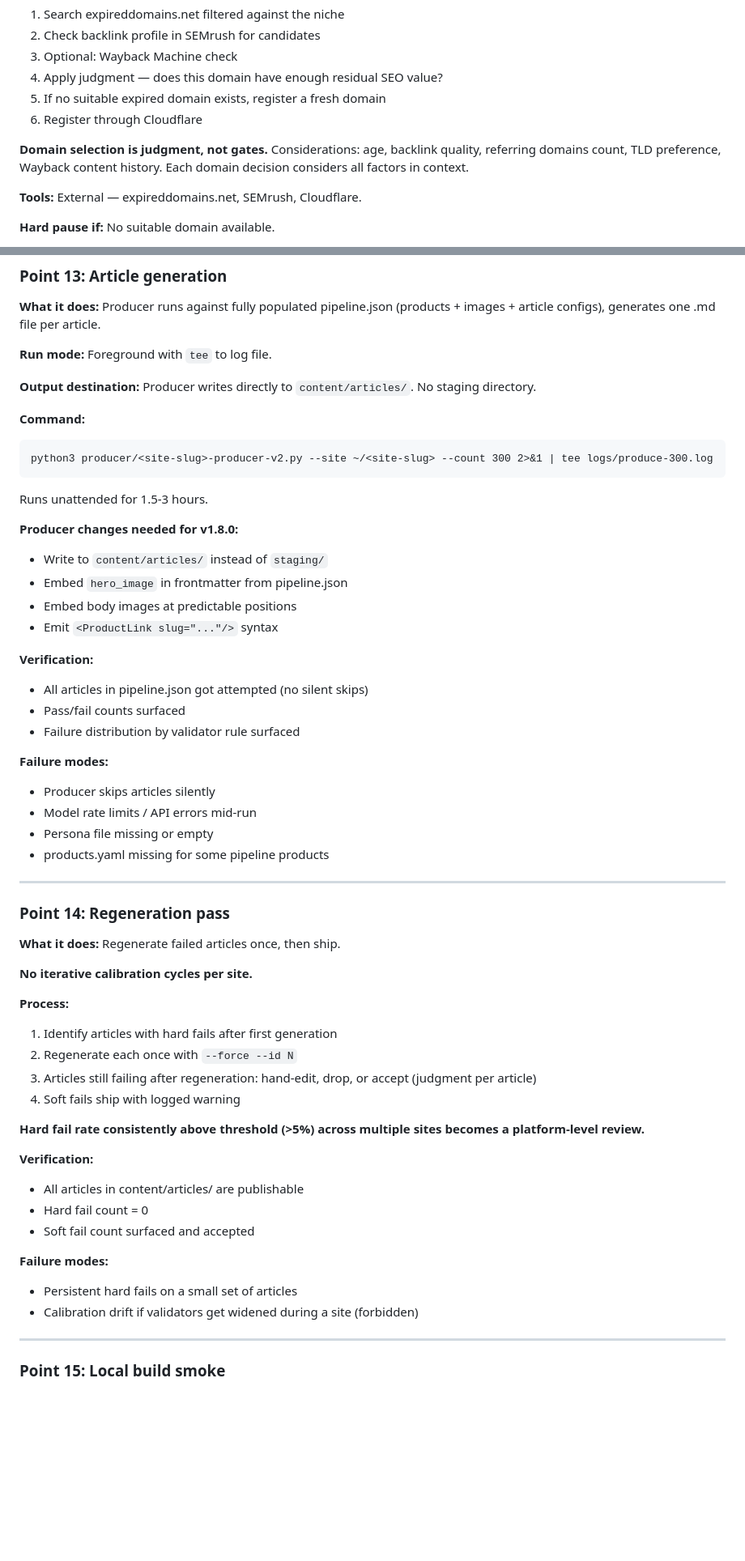
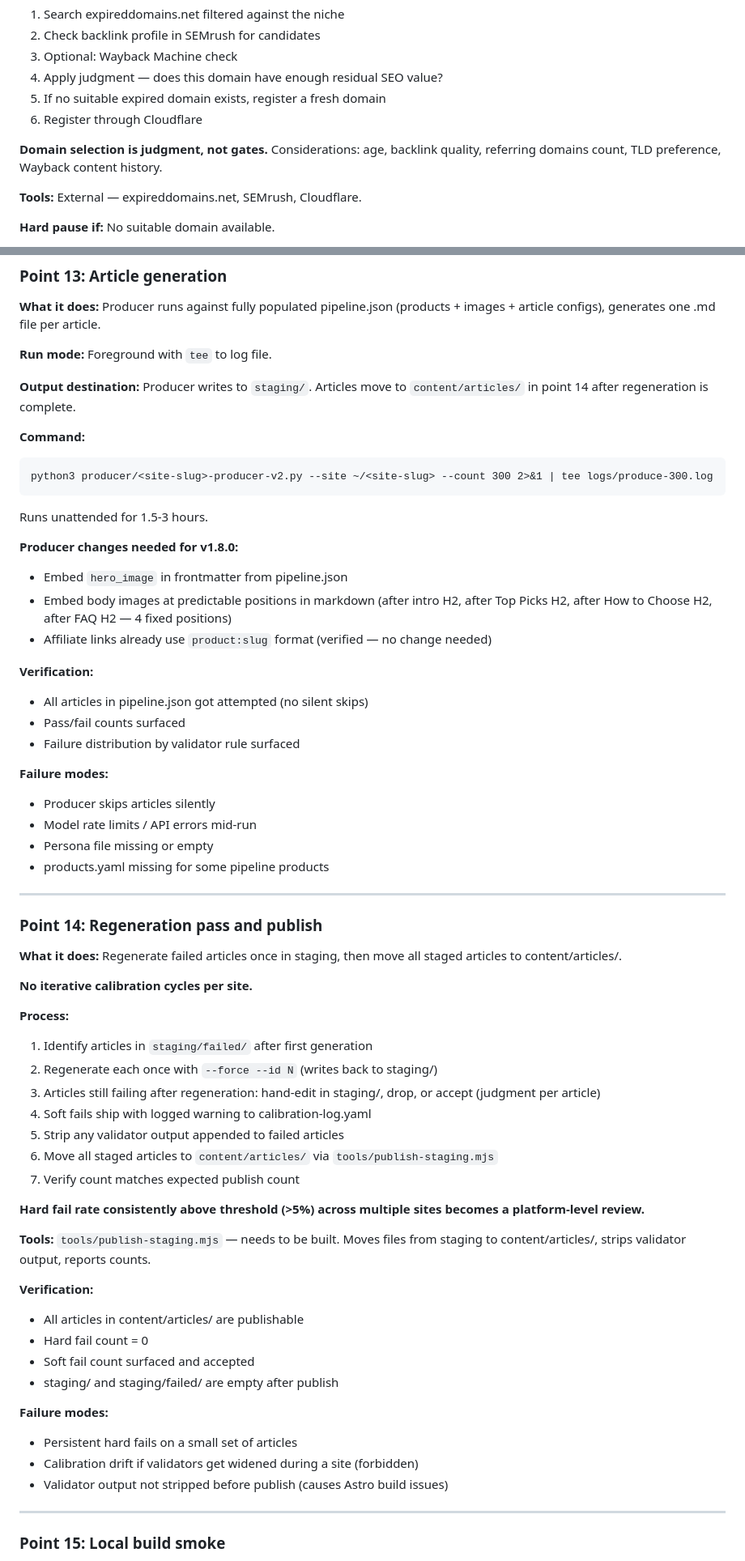
Before and after one commit to itsalljustagamesoitis-ux/affiliate-platform, a Markdown page: PIPELINE.md, 2 parts joined by grey strips. Shown at 81% size. Rendered like a GitHub page; blank space fills up the shorter version.

Commit message:
docs: revise PIPELINE.md — product:slug affiliate format, staging pipeline, v1.8.0 scope correction

```diff
--- a/PIPELINE.md
+++ b/PIPELINE.md
@@ -345,7 +359,7 @@ Category, Hub, Hub Slug, Hub URL, Keyword, Slug, Locked URL, Article Type, Requi
 5. If no suitable expired domain exists, register a fresh domain
 6. Register through Cloudflare
 
-**Domain selection is judgment, not gates.** Considerations: age, backlink quality, referring domains count, TLD preference, Wayback content history. Each domain decision considers all factors in context.
+**Domain selection is judgment, not gates.** Considerations: age, backlink quality, referring domains count, TLD preference, Wayback content history.
 
 **Tools:** External — expireddomains.net, SEMrush, Cloudflare.
 
@@ -682,7 +700,7 @@ Escalations batched for human review at end of lookup pass.
 
 **Run mode:** Foreground with `tee` to log file.
 
-**Output destination:** Producer writes directly to `content/articles/`. No staging directory.
+**Output destination:** Producer writes to `staging/`. Articles move to `content/articles/` in point 14 after regeneration is complete.
 
 **Command:**
 
@@ -694,10 +712,9 @@ Runs unattended for 1.5-3 hours.
 
 **Producer changes needed for v1.8.0:**
 
-- Write to `content/articles/` instead of `staging/`
 - Embed `hero_image` in frontmatter from pipeline.json
-- Embed body images at predictable positions
-- Emit `<ProductLink slug="..."/>` syntax
+- Embed body images at predictable positions in markdown (after intro H2, after Top Picks H2, after How to Choose H2, after FAQ H2 — 4 fixed positions)
+- Affiliate links already use `product:slug` format (verified — no change needed)
 
 **Verification:**
 
@@ -714,31 +731,38 @@ Runs unattended for 1.5-3 hours.
 
 ---
 
-### Point 14: Regeneration pass
+### Point 14: Regeneration pass and publish
 
-**What it does:** Regenerate failed articles once, then ship.
+**What it does:** Regenerate failed articles once in staging, then move all staged articles to content/articles/.
 
 **No iterative calibration cycles per site.**
 
 **Process:**
 
-1. Identify articles with hard fails after first generation
-2. Regenerate each once with `--force --id N`
-3. Articles still failing after regeneration: hand-edit, drop, or accept (judgment per article)
-4. Soft fails ship with logged warning
+1. Identify articles in `staging/failed/` after first generation
+2. Regenerate each once with `--force --id N` (writes back to staging/)
+3. Articles still failing after regeneration: hand-edit in staging/, drop, or accept (judgment per article)
+4. Soft fails ship with logged warning to calibration-log.yaml
+5. Strip any validator output appended to failed articles
+6. Move all staged articles to `content/articles/` via `tools/publish-staging.mjs`
+7. Verify count matches expected publish count
 
 **Hard fail rate consistently above threshold (>5%) across multiple sites becomes a platform-level review.**
+
+**Tools:** `tools/publish-staging.mjs` — needs to be built. Moves files from staging to content/articles/, strips validator output, reports counts.
 
 **Verification:**
 
 - All articles in content/articles/ are publishable
 - Hard fail count = 0
 - Soft fail count surfaced and accepted
+- staging/ and staging/failed/ are empty after publish
 
 **Failure modes:**
 
 - Persistent hard fails on a small set of articles
 - Calibration drift if validators get widened during a site (forbidden)
+- Validator output not stripped before publish (causes Astro build issues)
 
 ---
 
```
Also changed, not shown: other parts of PIPELINE.md (+39 -17 lines).
